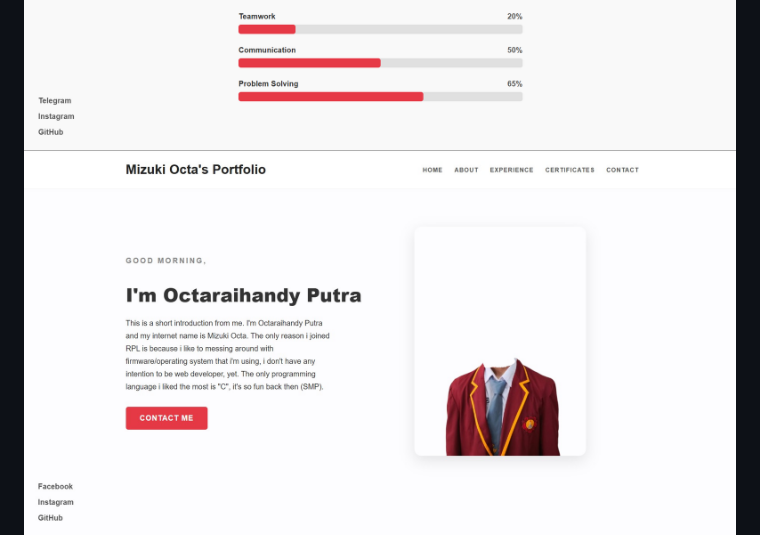
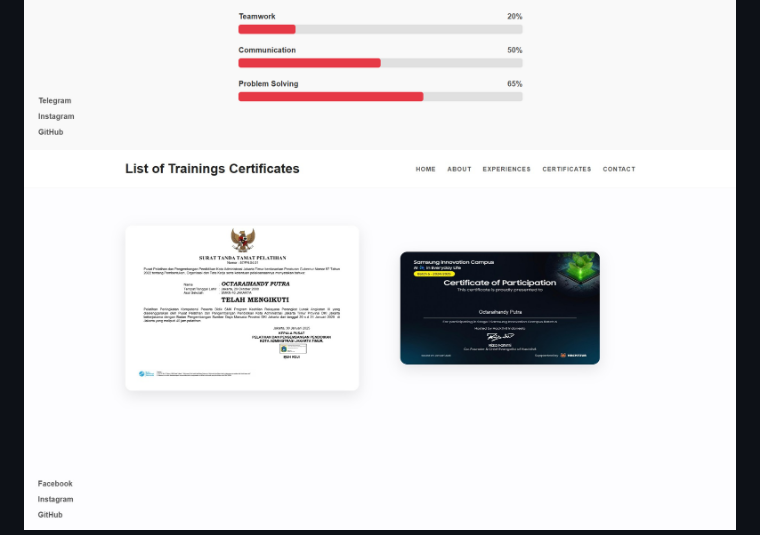
Before and after one commit to Octauuuzy/portfolio-smkn40, a Markdown page: README.md, the part around the change. Rendered like a GitHub page.

Commit message:
another randomness

```diff
--- a/README.md
+++ b/README.md
@@ -31,7 +31,7 @@ Here are some screenshots of the live website:
 
 ![Website Preview 1](https://github.com/Octauuuzy/portfolio-smkn40/blob/main/preview/aboutme.png)
 ![Error Handler](https://github.com/Octauuuzy/portfolio-smkn40/blob/main/preview/skills.png)
-![About Me Page](https://github.com/Octauuuzy/portfolio-smkn40/blob/main/preview/preview2.png)
+![About Me Page](https://github.com/Octauuuzy/portfolio-smkn40/blob/main/preview/preview1.png)
 ![Skills Section](https://github.com/Octauuuzy/portfolio-smkn40/blob/main/preview/err_handler.png)
 
 ## 🚧 Future Improvements
```
